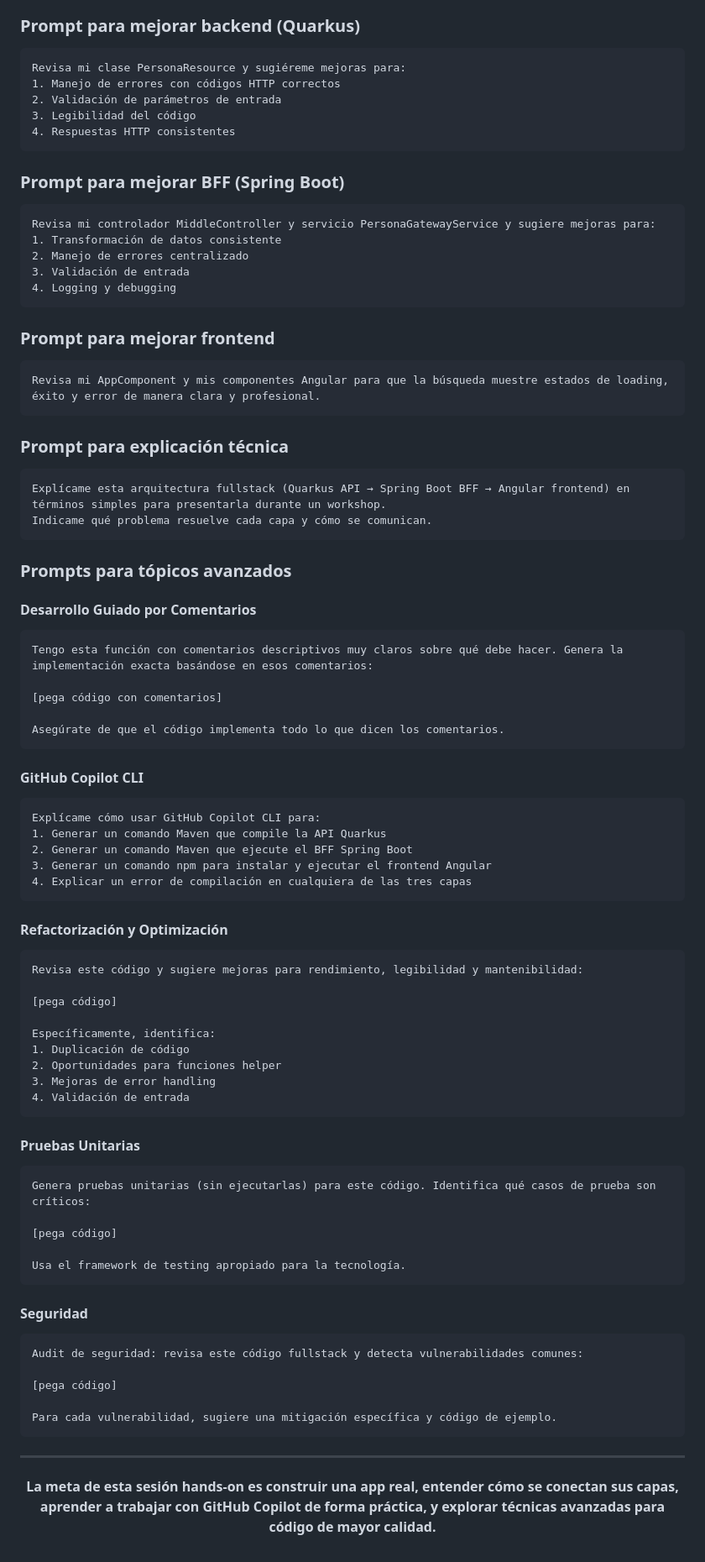
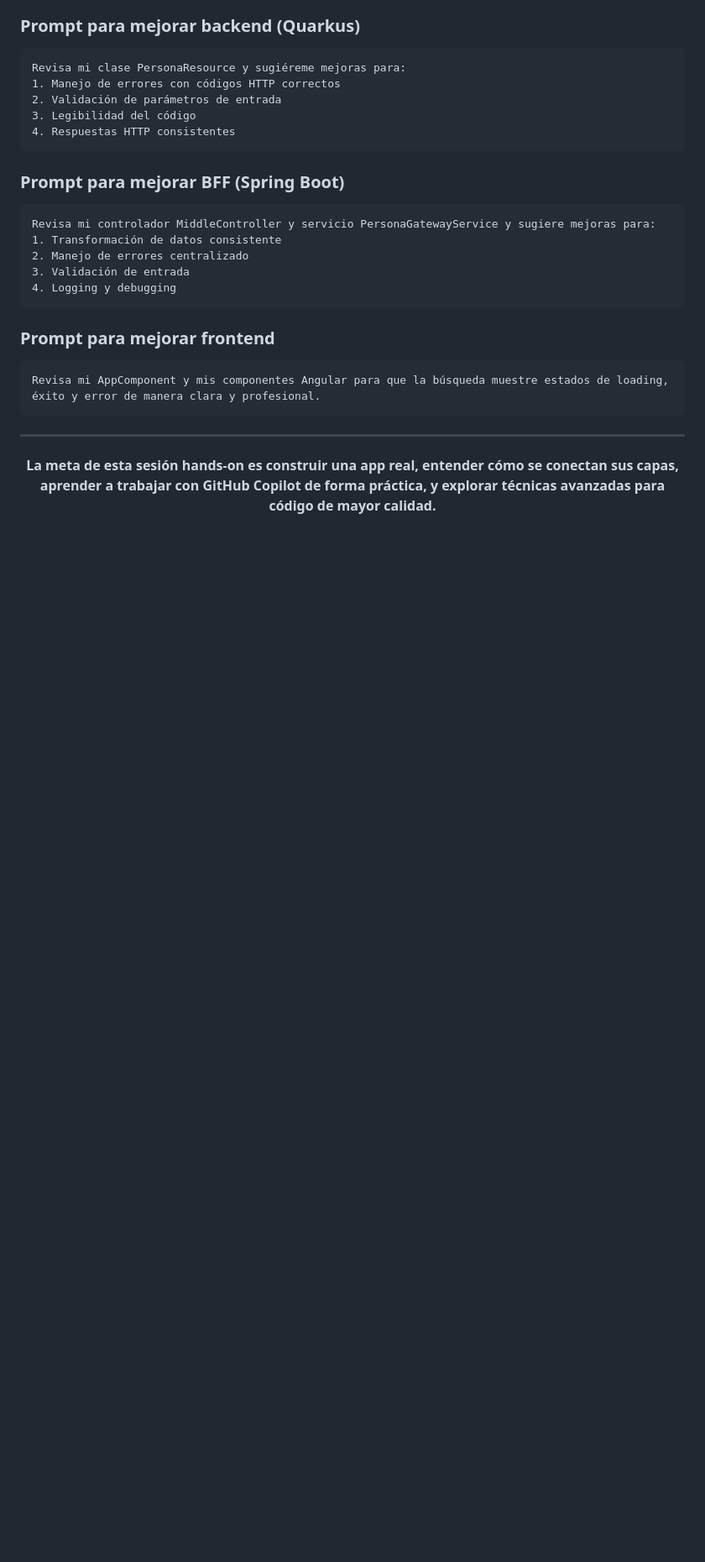
Before and after one commit to clever-devops-tools/forum, a Markdown page: README.md, the part around one of its changes. Shown at 84% size. Rendered like a GitHub page; blank space fills up the shorter version.

````diff
--- a/README.md
+++ b/README.md
@@ -724,69 +705,6 @@ Revisa mi controlador MiddleController y servicio PersonaGatewayService y sugier
 Revisa mi AppComponent y mis componentes Angular para que la búsqueda muestre estados de loading, éxito y error de manera clara y profesional.
 ```
 
-### Prompt para explicación técnica
-
-```text
-Explícame esta arquitectura fullstack (Quarkus API → Spring Boot BFF → Angular frontend) en términos simples para presentarla durante un workshop.
-Indicame qué problema resuelve cada capa y cómo se comunican.
-```
-
-### Prompts para tópicos avanzados
-
-#### Desarrollo Guiado por Comentarios
-
-```text
-Tengo esta función con comentarios descriptivos muy claros sobre qué debe hacer. Genera la implementación exacta basándose en esos comentarios:
-
-[pega código con comentarios]
-
-Asegúrate de que el código implementa todo lo que dicen los comentarios.
-```
-
-#### GitHub Copilot CLI
-
-```text
-Explícame cómo usar GitHub Copilot CLI para:
-1. Generar un comando Maven que compile la API Quarkus
-2. Generar un comando Maven que ejecute el BFF Spring Boot
-3. Generar un comando npm para instalar y ejecutar el frontend Angular
-4. Explicar un error de compilación en cualquiera de las tres capas
-```
-
-#### Refactorización y Optimización
-
-```text
-Revisa este código y sugiere mejoras para rendimiento, legibilidad y mantenibilidad:
-
-[pega código]
-
-Específicamente, identifica:
-1. Duplicación de código
-2. Oportunidades para funciones helper
-3. Mejoras de error handling
-4. Validación de entrada
-```
-
-#### Pruebas Unitarias
-
-```text
-Genera pruebas unitarias (sin ejecutarlas) para este código. Identifica qué casos de prueba son críticos:
-
-[pega código]
-
-Usa el framework de testing apropiado para la tecnología.
-```
-
-#### Seguridad
-
-```text
-Audit de seguridad: revisa este código fullstack y detecta vulnerabilidades comunes:
-
-[pega código]
-
-Para cada vulnerabilidad, sugiere una mitigación específica y código de ejemplo.
-```
-
 ---
 
 <div align="center">
````
Also changed, not shown: other parts of README.md (+67 -86 lines).
